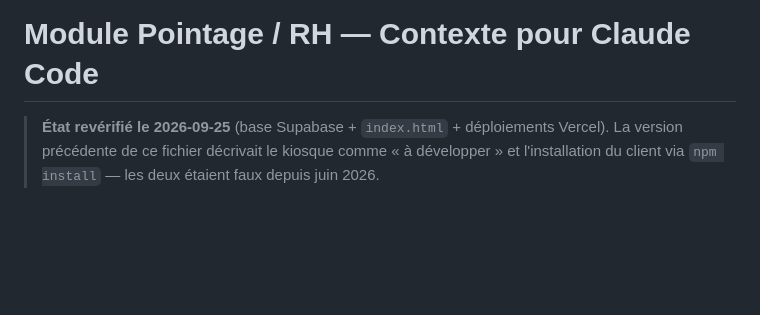
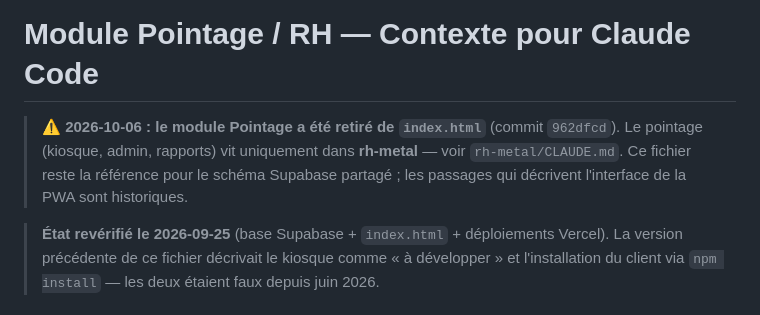
Before and after one commit to hugmsg/sonotrad-pwa, a Markdown page: CLAUDE_POINTAGE.md, the part around the change. Rendered like a GitHub page; blank space fills up the shorter version.

Commit message:
docs: pointage retire de la PWA
Co-Authored-By: Claude Opus 5.5 <noreply@anthropic.com>

```diff
--- a/CLAUDE_POINTAGE.md
+++ b/CLAUDE_POINTAGE.md
@@ -1,4 +1,9 @@
 # Module Pointage / RH — Contexte pour Claude Code
+
+> **⚠️ 2026-10-06 : le module Pointage a été retiré de `index.html`** (commit `962dfcd`).
+> Le pointage (kiosque, admin, rapports) vit uniquement dans **rh-metal** — voir
+> `rh-metal/CLAUDE.md`. Ce fichier reste la référence pour le schéma Supabase partagé ; les
+> passages qui décrivent l'interface de la PWA sont historiques.
 
 > **État revérifié le 2026-09-25** (base Supabase + `index.html` + déploiements Vercel).
 > La version précédente de ce fichier décrivait le kiosque comme « à développer » et
```
